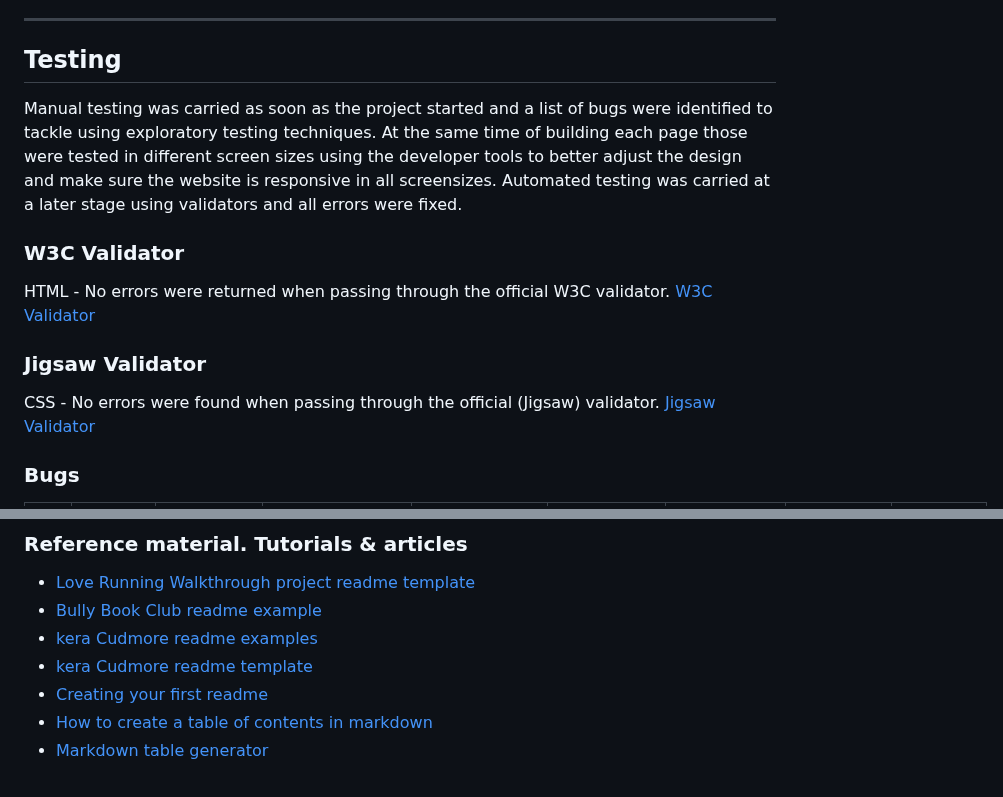
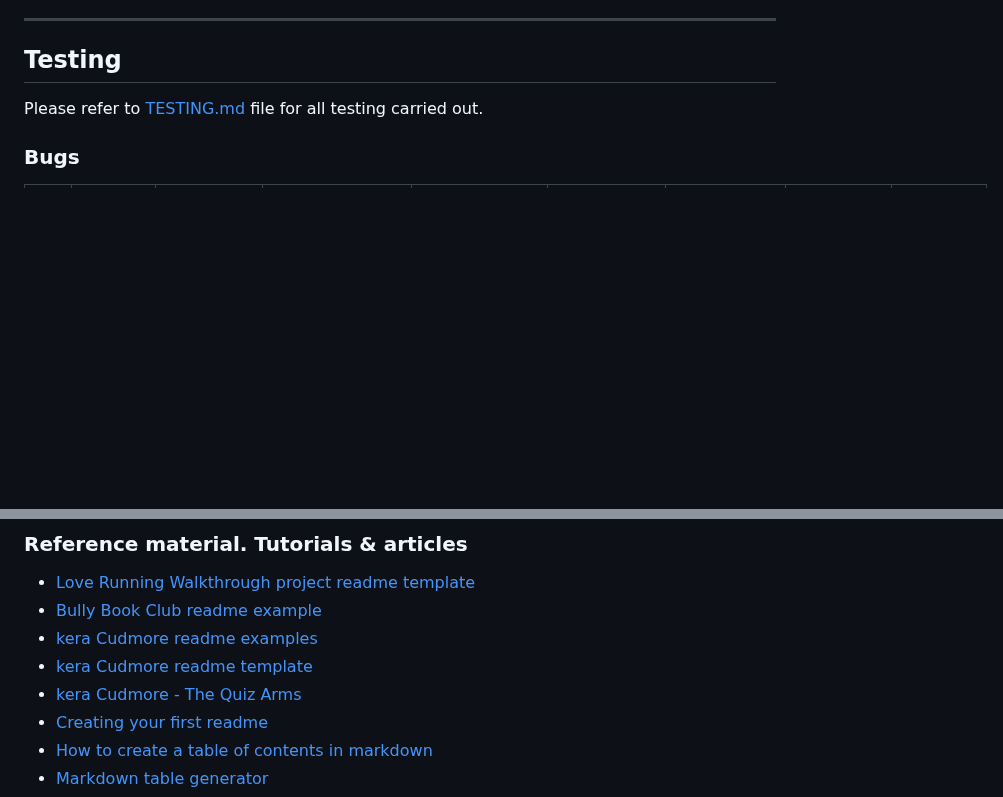
Before and after one commit to Zest-studi-o/P01-Allotment-gardens, a Markdown page: README.md, 2 parts joined by grey strips. Drawn GitHub-style; blank space fills up the shorter version.

Commit message:
Create testing md file and link it to readme

```diff
--- a/README.md
+++ b/README.md
@@ -230,17 +230,7 @@ To clone the P01-Allotment-gardens repository:
 - - -
 
 ## Testing
-Manual testing was carried as soon as the project started and a list of bugs were identified to tackle using exploratory testing techniques.
-At the same time of building each page those were tested in different screen sizes using the developer tools to better adjust the design and make sure the website is responsive in all screensizes.
-Automated testing was carried at a later stage using validators and all errors were fixed.
-
-### W3C Validator
-HTML - No errors were returned when passing through the official W3C validator.
-[W3C Validator](https://validator.w3.org/)
-
-### Jigsaw Validator
-CSS - No errors were found when passing through the official (Jigsaw) validator.
-[Jigsaw Validator](https://jigsaw.w3.org/css-validator/)
+Please refer to [TESTING.md](TESTING.md) file for all testing carried out.
 
 ### Bugs
 
@@ -290,6 +280,7 @@ Document known bugs and explain why they were not fixed.
 * [Bully Book Club readme example](https://github.com/kera-cudmore/Bully-Book-Club/blob/main/README.md)
 * [kera Cudmore readme examples](https://github.com/kera-cudmore/readme-examples)
 * [kera Cudmore readme template](https://github.com/kera-cudmore/readme-examples/blob/main/milestone1-readme.md)
+* [kera Cudmore - The Quiz Arms](https://github.com/kera-cudmore/TheQuizArms)
 * [Creating your first readme](https://www.youtube.com/watch?v=XbYJ4VlhSnY&ab_channel=CodeInstitute)
 * [How to create a table of contents in markdown](https://www.youtube.com/watch?v=6V5yaVhK_hE&ab_channel=LinuxWorkshop)
 * [Markdown table generator](https://www.tablesgenerator.com/markdown_tables#)
```
Also changed, not shown: TESTING.md (added, +28 -0 lines).
